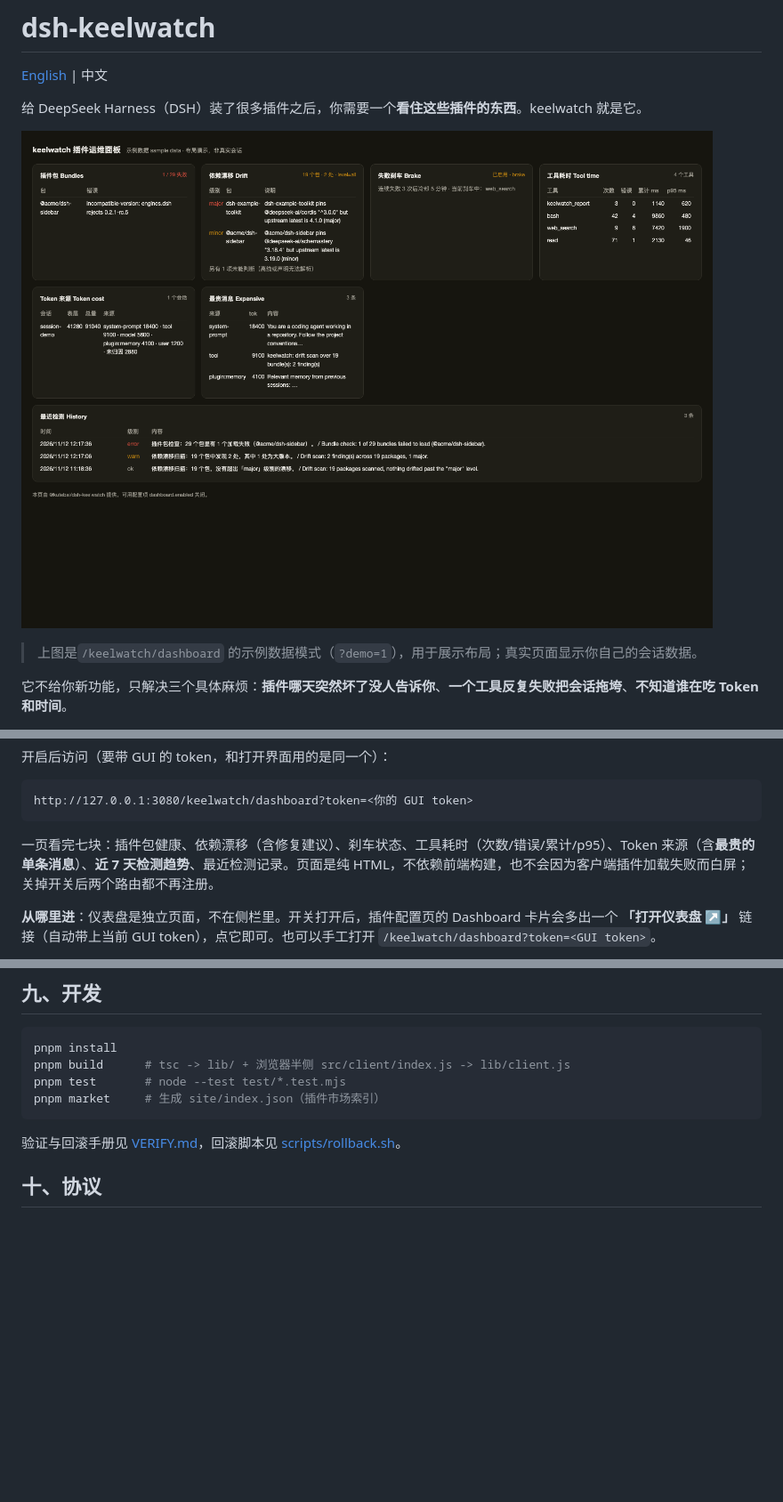
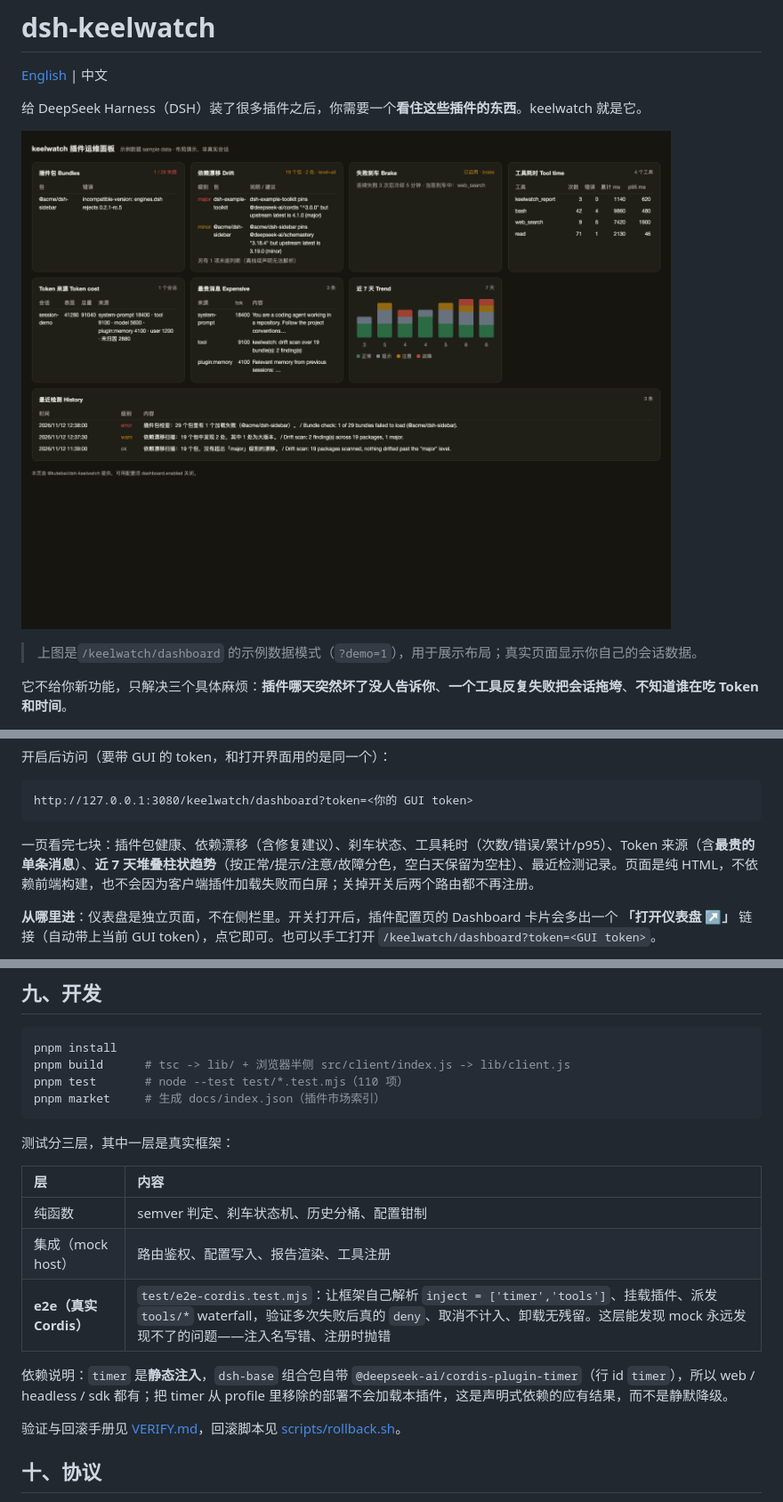
Before and after one commit to kute/dsh-keelwatch, a Markdown page: README.zh.md, 3 parts joined by grey strips. Shown at 89% size. Rendered like a GitHub page; pictures changed too: docs/images/dashboard.png; blank space fills up the shorter version.

````diff
--- a/README.zh.md
+++ b/README.zh.md
@@ -115,7 +115,7 @@ dashboard:
 http://127.0.0.1:3080/keelwatch/dashboard?token=<你的 GUI token>
 ```
 
-一页看完七块：插件包健康、依赖漂移（含修复建议）、刹车状态、工具耗时（次数/错误/累计/p95）、Token 来源（含**最贵的单条消息**）、**近 7 天检测趋势**、最近检测记录。页面是纯 HTML，不依赖前端构建，也不会因为客户端插件加载失败而白屏；关掉开关后两个路由都不再注册。
+一页看完七块：插件包健康、依赖漂移（含修复建议）、刹车状态、工具耗时（次数/错误/累计/p95）、Token 来源（含**最贵的单条消息**）、**近 7 天堆叠柱状趋势**（按正常/提示/注意/故障分色，空白天保留为空柱）、最近检测记录。页面是纯 HTML，不依赖前端构建，也不会因为客户端插件加载失败而白屏；关掉开关后两个路由都不再注册。
 
 **从哪里进**：仪表盘是独立页面，不在侧栏里。开关打开后，插件配置页的 Dashboard 卡片会多出一个 **「打开仪表盘 ↗」** 链接（自动带上当前 GUI token），点它即可。也可以手工打开 `/keelwatch/dashboard?token=<GUI token>`。
 
@@ -304,9 +304,19 @@ https://kute.github.io/dsh-keelwatch/index.json
 ```sh
 pnpm install
 pnpm build      # tsc -> lib/ + 浏览器半侧 src/client/index.js -> lib/client.js
-pnpm test       # node --test test/*.test.mjs
-pnpm market     # 生成 site/index.json（插件市场索引）
+pnpm test       # node --test test/*.test.mjs（110 项）
+pnpm market     # 生成 docs/index.json（插件市场索引）
 ```
+
+测试分三层，其中一层是真实框架：
+
+| 层 | 内容 |
+|:---|:---|
+| 纯函数 | semver 判定、刹车状态机、历史分桶、配置钳制 |
+| 集成（mock host） | 路由鉴权、配置写入、报告渲染、工具注册 |
+| **e2e（真实 Cordis）** | `test/e2e-cordis.test.mjs`：让框架自己解析 `inject = ['timer','tools']`、挂载插件、派发 `tools/*` waterfall，验证多次失败后真的 `deny`、取消不计入、卸载无残留。这层能发现 mock 永远发现不了的问题——注入名写错、注册时抛错 |
+
+依赖说明：`timer` 是**静态注入**，`dsh-base` 组合包自带 `@deepseek-ai/cordis-plugin-timer`（行 id `timer`），所以 web / headless / sdk 都有；把 timer 从 profile 里移除的部署不会加载本插件，这是声明式依赖的应有结果，而不是静默降级。
 
 验证与回滚手册见 [VERIFY.md](VERIFY.md)，回滚脚本见 [scripts/rollback.sh](scripts/rollback.sh)。
 
````
Also changed, not shown: README.md (+7 -3 lines), 6 other files.
